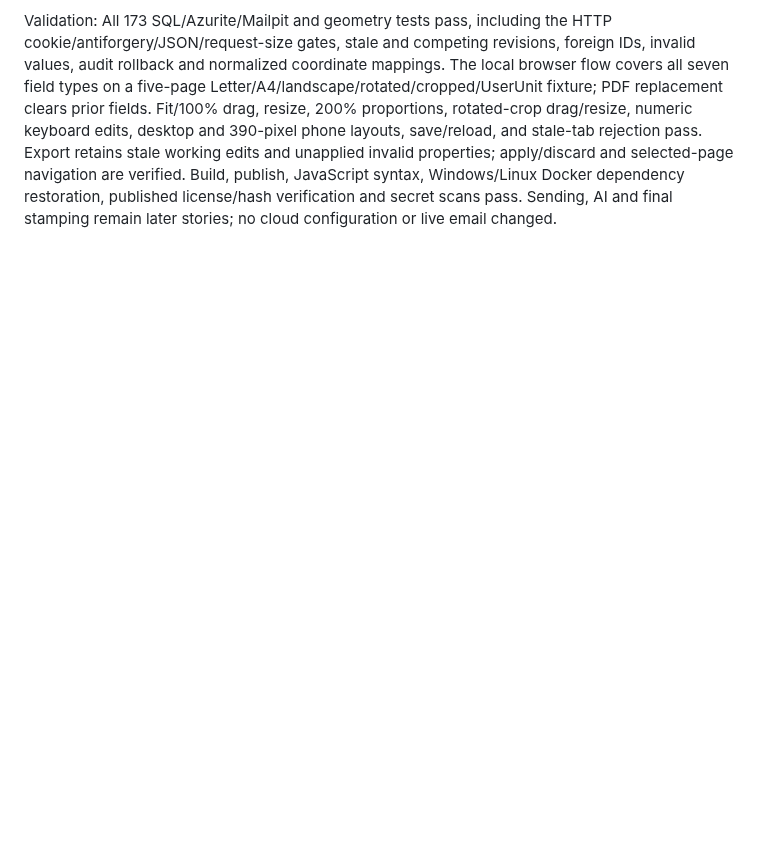
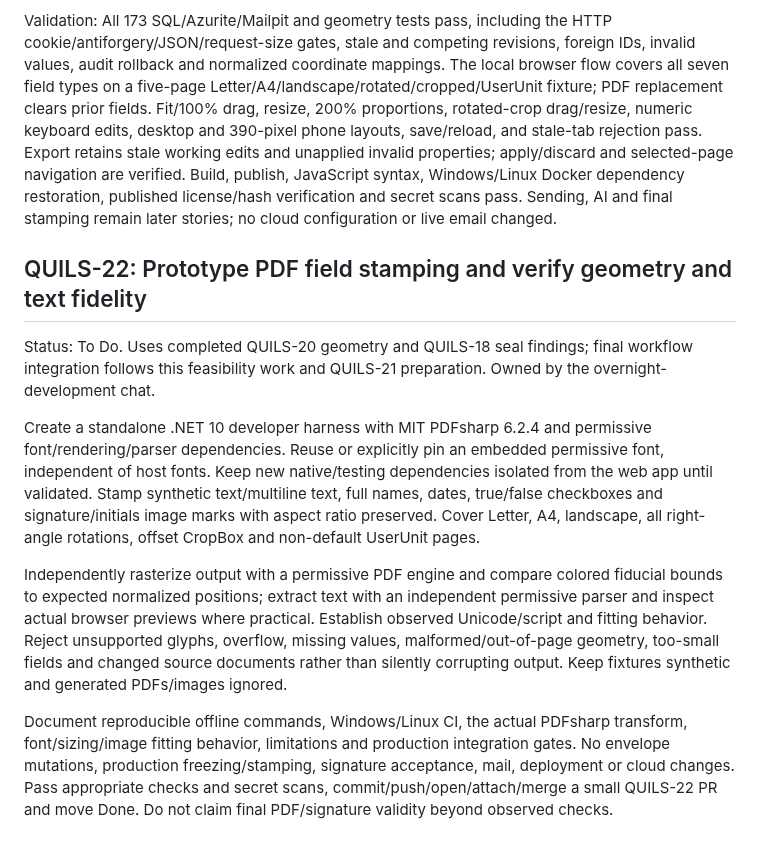
Before and after one commit to henrique-meyer/quillsign, a Markdown page: docs/plan.md, the part around the change. GitHub-like rendering; blank space fills up the shorter version.

Commit message:
QUILS-22 Plan PDF field-stamping feasibility checks

```diff
--- a/docs/plan.md
+++ b/docs/plan.md
@@ -202,3 +202,13 @@ Persist through authenticated antiforgery-protected PATCH `/api/envelopes/{publi
 Test authorization, input/ownership constraints, concurrency/rollback, replacement and signer-list changes, sender prefill, and Letter/A4/landscape/rotated/cropped geometry using synthetic fixtures. Exercise real desktop/mobile browser flow, drag/resize at multiple zooms, numeric keyboard controls, save/reload/conflict behavior, and notices. Pass required checks/vendor verification/secret scans, commit/push/open/attach/merge a small QUILS-20 PR, then move Done. Generated fixtures stay ignored.
 
 Validation: All 173 SQL/Azurite/Mailpit and geometry tests pass, including the HTTP cookie/antiforgery/JSON/request-size gates, stale and competing revisions, foreign IDs, invalid values, audit rollback and normalized coordinate mappings. The local browser flow covers all seven field types on a five-page Letter/A4/landscape/rotated/cropped/UserUnit fixture; PDF replacement clears prior fields. Fit/100% drag, resize, 200% proportions, rotated-crop drag/resize, numeric keyboard edits, desktop and 390-pixel phone layouts, save/reload, and stale-tab rejection pass. Export retains stale working edits and unapplied invalid properties; apply/discard and selected-page navigation are verified. Build, publish, JavaScript syntax, Windows/Linux Docker dependency restoration, published license/hash verification and secret scans pass. Sending, AI and final stamping remain later stories; no cloud configuration or live email changed.
+
+## QUILS-22: Prototype PDF field stamping and verify geometry and text fidelity
+
+Status: To Do. Uses completed QUILS-20 geometry and QUILS-18 seal findings; final workflow integration follows this feasibility work and QUILS-21 preparation. Owned by the overnight-development chat.
+
+Create a standalone .NET 10 developer harness with MIT PDFsharp 6.2.4 and permissive font/rendering/parser dependencies. Reuse or explicitly pin an embedded permissive font, independent of host fonts. Keep new native/testing dependencies isolated from the web app until validated. Stamp synthetic text/multiline text, full names, dates, true/false checkboxes and signature/initials image marks with aspect ratio preserved. Cover Letter, A4, landscape, all right-angle rotations, offset CropBox and non-default UserUnit pages.
+
+Independently rasterize output with a permissive PDF engine and compare colored fiducial bounds to expected normalized positions; extract text with an independent permissive parser and inspect actual browser previews where practical. Establish observed Unicode/script and fitting behavior. Reject unsupported glyphs, overflow, missing values, malformed/out-of-page geometry, too-small fields and changed source documents rather than silently corrupting output. Keep fixtures synthetic and generated PDFs/images ignored.
+
+Document reproducible offline commands, Windows/Linux CI, the actual PDFsharp transform, font/sizing/image fitting behavior, limitations and production integration gates. No envelope mutations, production freezing/stamping, signature acceptance, mail, deployment or cloud changes. Pass appropriate checks and secret scans, commit/push/open/attach/merge a small QUILS-22 PR and move Done. Do not claim final PDF/signature validity beyond observed checks.
```
